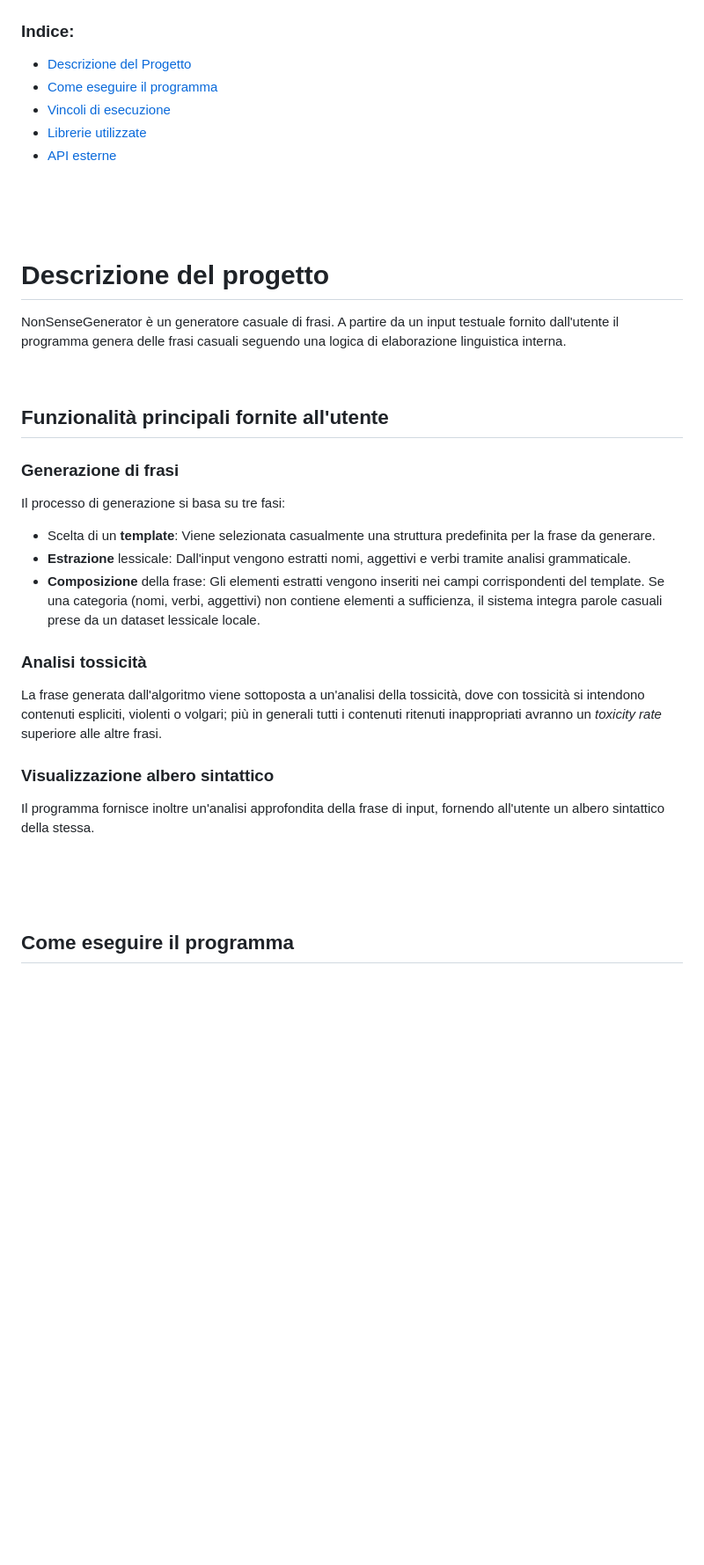
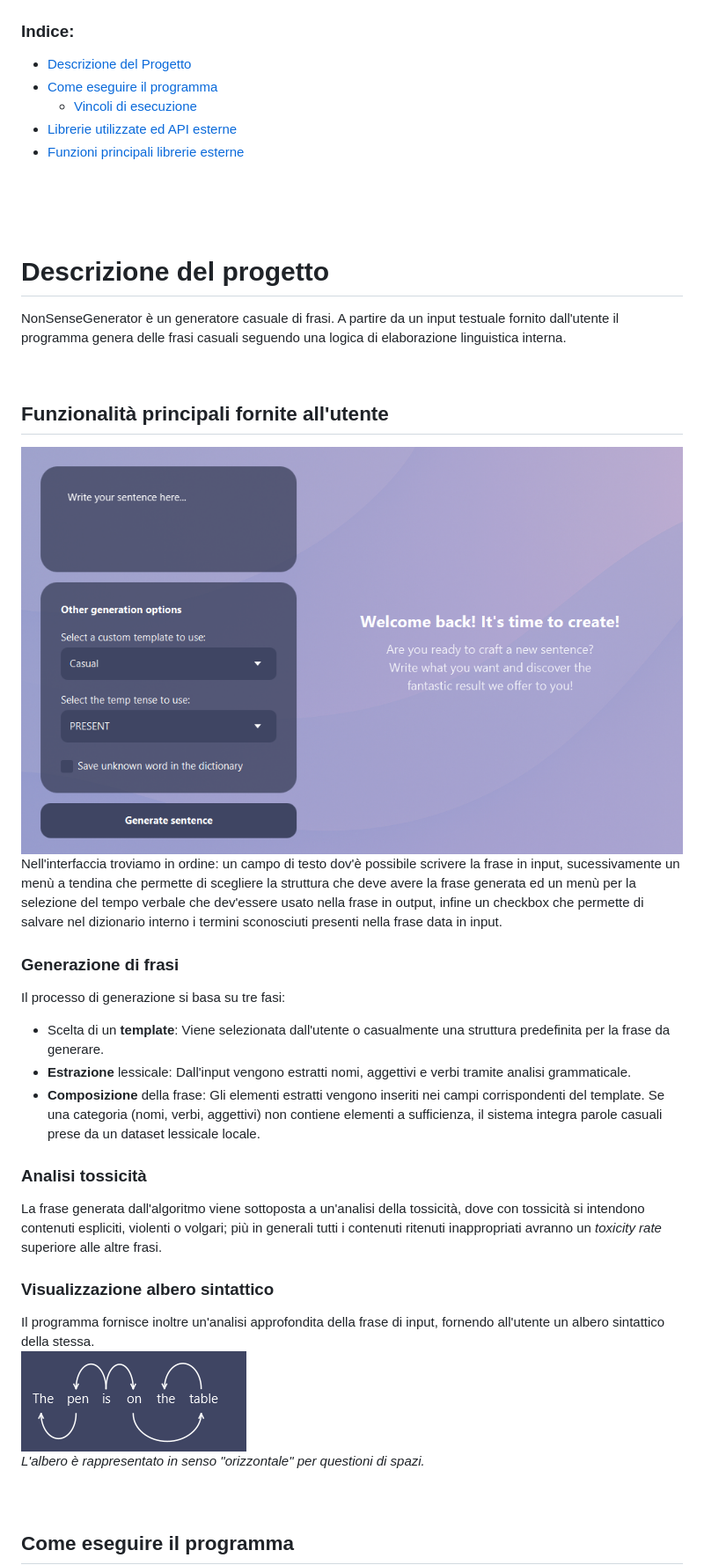
Before and after one commit to 63616E617A7A61/NonSenseGenerator, a Markdown page: docs/Manuale.md, the part around the change printed below. Shown: that part at 88% size. GitHub-like rendering; pictures changed too: docs/home.png (added), docs/syntaxtree.png (added); blank space fills up the shorter version.

Commit message:
add info on manuale.md

```diff
--- a/docs/Manuale.md
+++ b/docs/Manuale.md
@@ -8,11 +8,10 @@
 
 ### Indice:
 + [Descrizione del Progetto](#descrizione-del-progetto)
-+ [Come eseguire il programma](#installazione)
-+ [Vincoli di esecuzione](#vincoli-di-esecuzione)
-+ [Librerie utilizzate](#librerie-utilizzate)
-+ [API esterne](#api-esterne)
-
++ [Come eseguire il programma](#come-eseguire-il-programma)
+  + [Vincoli di esecuzione](#come-eseguire-il-programma)
++ [Librerie utilizzate  ed API esterne](#tecnologie-utilizzate)
++ [Funzioni principali librerie esterne](#principali-funzioni-utilizzate-da-librerie)
 <br>
 <br>
 <br>
@@ -25,9 +24,12 @@ NonSenseGenerator è un generatore casuale di frasi. A partire da un input testu
 
 ## Funzionalità principali fornite all'utente
 
+![Home screen](home.png)
+Nell'interfaccia troviamo in ordine: un campo di testo dov'è possibile scrivere la frase in input, sucessivamente un menù a tendina che permette di scegliere la struttura che deve avere la frase generata ed un menù per la selezione del tempo verbale che dev'essere usato nella frase in output, infine un checkbox che permette di salvare nel dizionario interno i termini sconosciuti presenti nella frase data in input.
+
 ### Generazione di frasi
 Il processo di generazione si basa su tre fasi:
-- Scelta di un **template**: Viene selezionata casualmente una struttura predefinita per la frase da generare.
+- Scelta di un **template**: Viene selezionata dall'utente o casualmente una struttura predefinita per la frase da generare.
 - **Estrazione** lessicale: Dall'input vengono estratti nomi, aggettivi e verbi tramite analisi grammaticale.
 - **Composizione** della frase: Gli elementi estratti vengono inseriti nei campi corrispondenti del template. Se una categoria (nomi, verbi, aggettivi) non contiene elementi a sufficienza, il sistema integra parole casuali prese da un dataset lessicale locale.
 
@@ -35,8 +37,9 @@ Il processo di generazione si basa su tre fasi:
 La frase generata dall'algoritmo viene sottoposta a un'analisi della tossicità, dove con tossicità si intendono contenuti espliciti, violenti o volgari; più in generali tutti i contenuti ritenuti inappropriati avranno un _toxicity rate_ superiore alle altre frasi.
 
 ### Visualizzazione albero sintattico
-Il programma fornisce inoltre un'analisi approfondita della frase di input, fornendo all'utente un albero sintattico della stessa.
-
+Il programma fornisce inoltre un'analisi approfondita della frase di input, fornendo all'utente un albero sintattico della stessa. <br>
+![Syntax tree example](syntaxtree.png) <br>
+<i>L'albero è rappresentato in senso "orizzontale" per questioni di spazi.</i>
 <br>
 <br>
 <br>
```
Also changed, not shown: other parts of docs/Manuale.md (+51 -2 lines).
